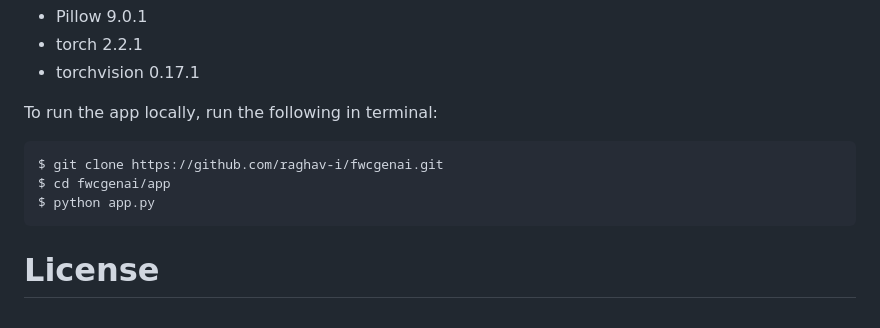
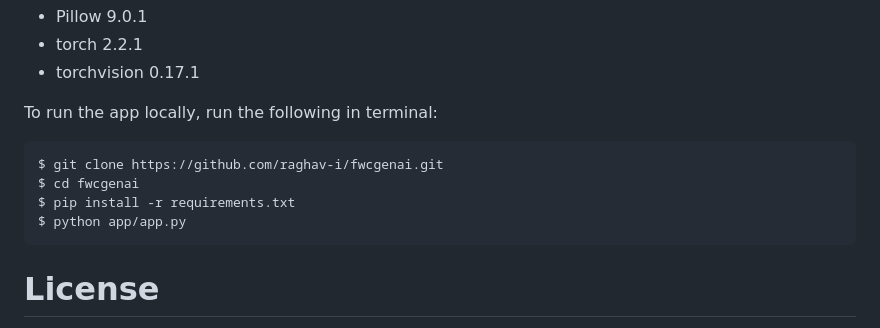
Before and after one commit to raghav-i/fwcgenai, a Markdown page: README.md, the part around the change. Rendered like a GitHub page.

````diff
--- a/README.md
+++ b/README.md
@@ -50,8 +50,9 @@ To run the app locally, run the following in terminal:
 
 ```
 $ git clone https://github.com/raghav-i/fwcgenai.git
-$ cd fwcgenai/app
-$ python app.py
+$ cd fwcgenai
+$ pip install -r requirements.txt
+$ python app/app.py
 ```
 
 
````
